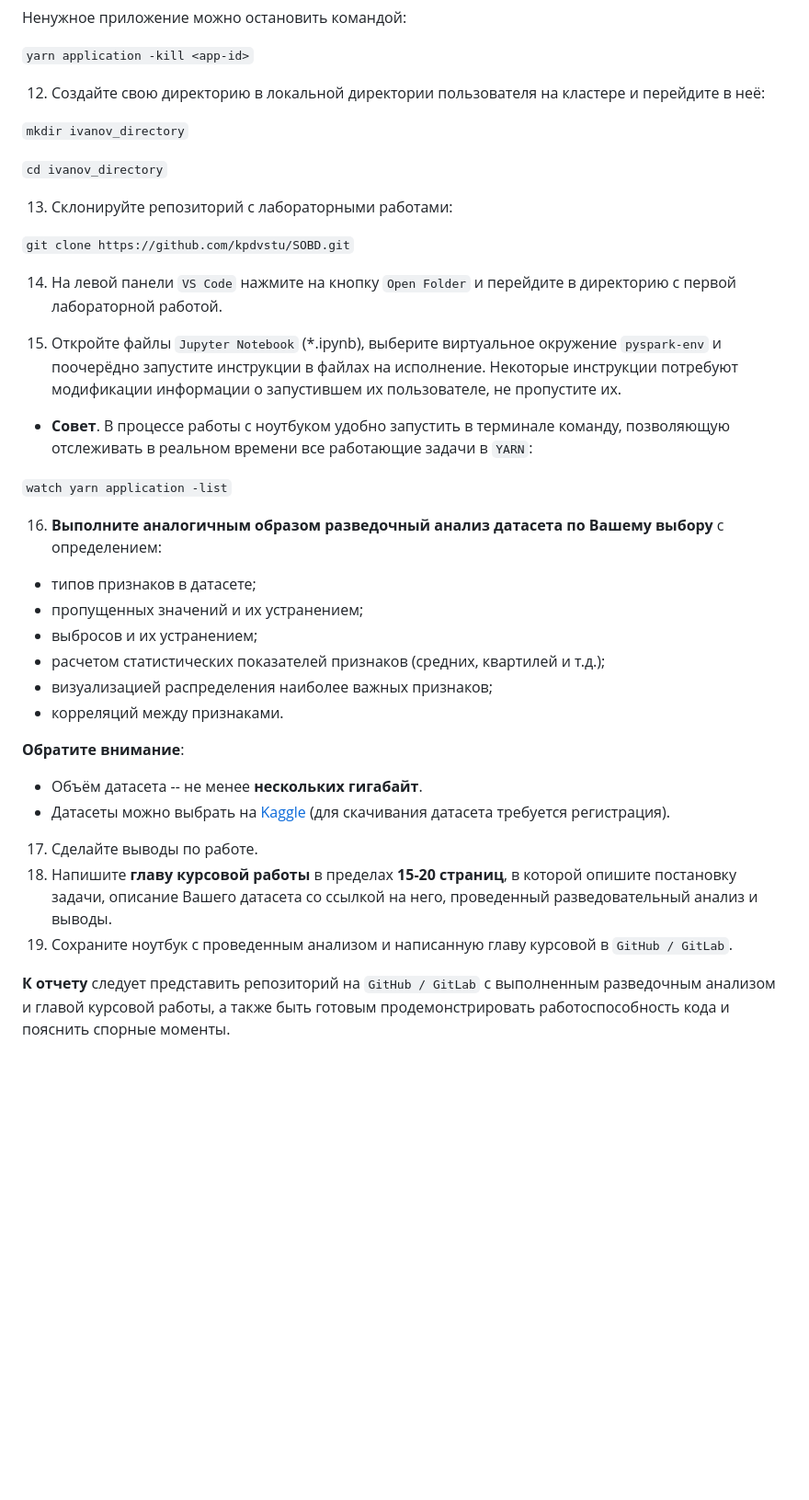
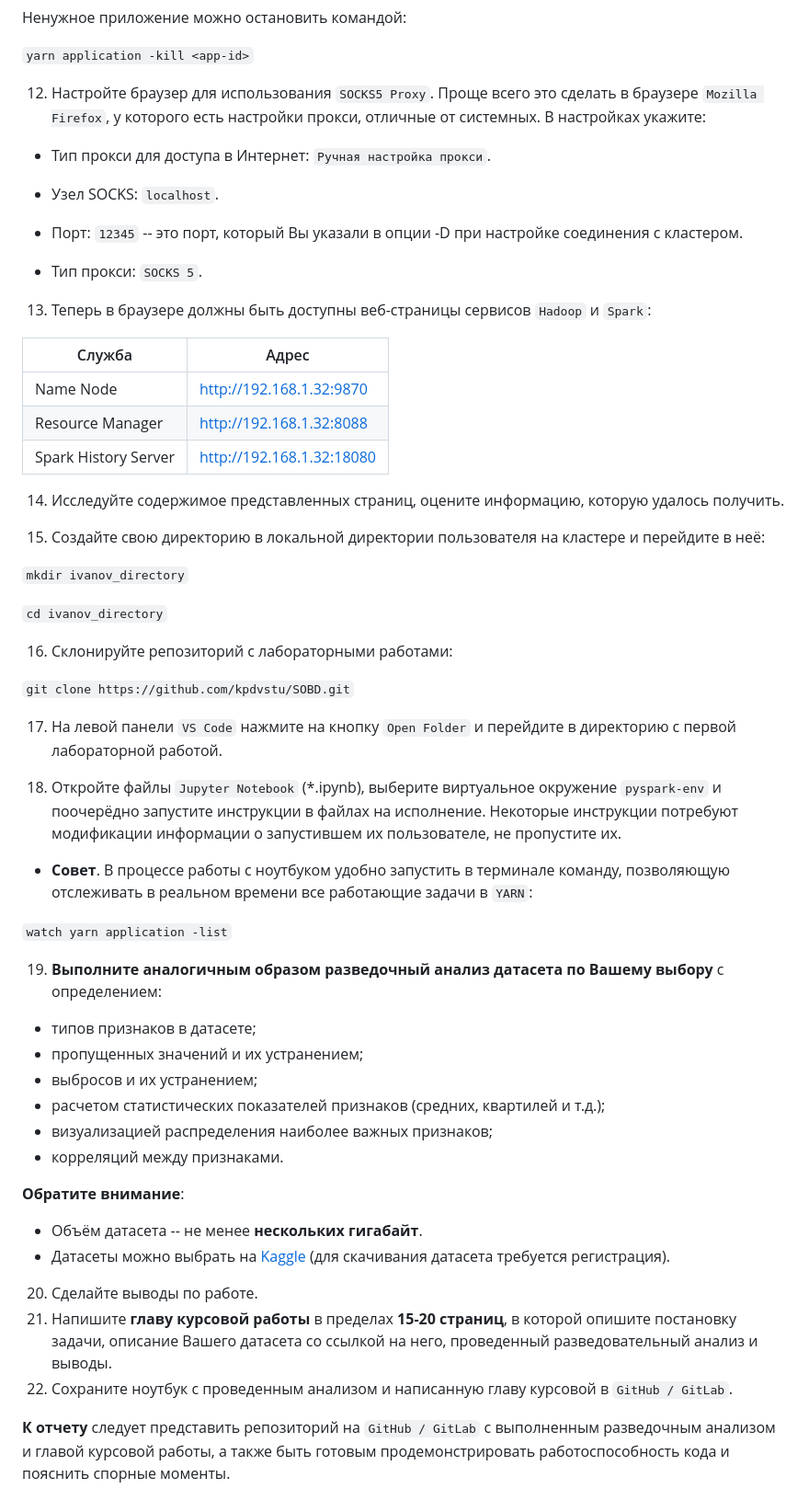
Before and after one commit to kpdvstu/SOBD, a Markdown page: 2024/lab1/README.md, the part around one of its changes. Shown at 92% size. Rendered like a GitHub page; blank space fills up the shorter version.

```diff
--- a/2024/lab1/README.md
+++ b/2024/lab1/README.md
@@ -50,25 +50,45 @@
 
 `yarn application -kill <app-id>`
 
-12. Создайте свою директорию в локальной директории пользователя на кластере и перейдите в неё:
+12. Настройте браузер для использования `SOCKS5 Proxy`. Проще всего это сделать в браузере `Mozilla Firefox`, у которого есть настройки прокси, отличные от системных. В настройках укажите:
+
+* Тип прокси для доступа в Интернет: `Ручная настройка прокси`.
+
+* Узел SOCKS: `localhost`.
+
+* Порт: `12345` -- это порт, который Вы указали в опции -D при настройке соединения с кластером.
+
+* Тип прокси: `SOCKS 5`.
+
+13. Теперь в браузере должны быть доступны веб-страницы сервисов `Hadoop` и `Spark`:
+
+| Служба               | Адрес                       |
+| -------------------- | --------------------------- |
+| Name Node            | <http://192.168.1.32:9870>  |
+| Resource Manager     | <http://192.168.1.32:8088>  |
+| Spark History Server | <http://192.168.1.32:18080> |
+
+14. Исследуйте содержимое представленных страниц, оцените информацию, которую удалось получить.
+
+15. Создайте свою директорию в локальной директории пользователя на кластере и перейдите в неё:
 
 `mkdir ivanov_directory`
 
 `cd ivanov_directory`
 
-13. Склонируйте репозиторий с лабораторными работами:
+16. Склонируйте репозиторий с лабораторными работами:
 
 `git clone https://github.com/kpdvstu/SOBD.git`
 
-14. На левой панели `VS Code` нажмите на кнопку `Open Folder` и перейдите в директорию с первой лабораторной работой.
+17. На левой панели `VS Code` нажмите на кнопку `Open Folder` и перейдите в директорию с первой лабораторной работой.
 
-15. Откройте файлы `Jupyter Notebook` (*.ipynb), выберите виртуальное окружение `pyspark-env` и поочерёдно запустите инструкции в файлах на исполнение. Некоторые инструкции потребуют модификации информации о запустившем их пользователе, не пропустите их.
+18. Откройте файлы `Jupyter Notebook` (*.ipynb), выберите виртуальное окружение `pyspark-env` и поочерёдно запустите инструкции в файлах на исполнение. Некоторые инструкции потребуют модификации информации о запустившем их пользователе, не пропустите их.
 
 * **Совет**. В процессе работы с ноутбуком удобно запустить в терминале команду, позволяющую отслеживать в реальном времени все работающие задачи в `YARN`:
 
 `watch yarn application -list`
 
-16. **Выполните аналогичным образом разведочный анализ датасета по Вашему выбору** с определением:
+19. **Выполните аналогичным образом разведочный анализ датасета по Вашему выбору** с определением:
 * типов признаков в датасете;
 * пропущенных значений и их устранением;
 * выбросов и их устранением;
@@ -80,9 +100,9 @@
 * Объём датасета -- не менее **нескольких гигабайт**.
 * Датасеты можно выбрать на [Kaggle](https://www.kaggle.com/datasets) (для скачивания датасета требуется регистрация).
 
-17. Сделайте выводы по работе.
-18. Напишите **главу курсовой работы** в пределах **15-20 страниц**, в которой опишите постановку задачи, описание Вашего датасета со ссылкой на него, проведенный разведовательный анализ и выводы.
-19. Сохраните ноутбук с проведенным анализом и написанную главу курсовой в `GitHub / GitLab`.
+20. Сделайте выводы по работе.
+21. Напишите **главу курсовой работы** в пределах **15-20 страниц**, в которой опишите постановку задачи, описание Вашего датасета со ссылкой на него, проведенный разведовательный анализ и выводы.
+22. Сохраните ноутбук с проведенным анализом и написанную главу курсовой в `GitHub / GitLab`.
 
 **К отчету** следует представить репозиторий на `GitHub / GitLab` с выполненным разведочным анализом и главой курсовой работы, а также быть готовым продемонстрировать работоспособность кода и пояснить спорные моменты.
 
```
Also changed, not shown: other parts of 2024/lab1/README.md (+3 -3 lines).
